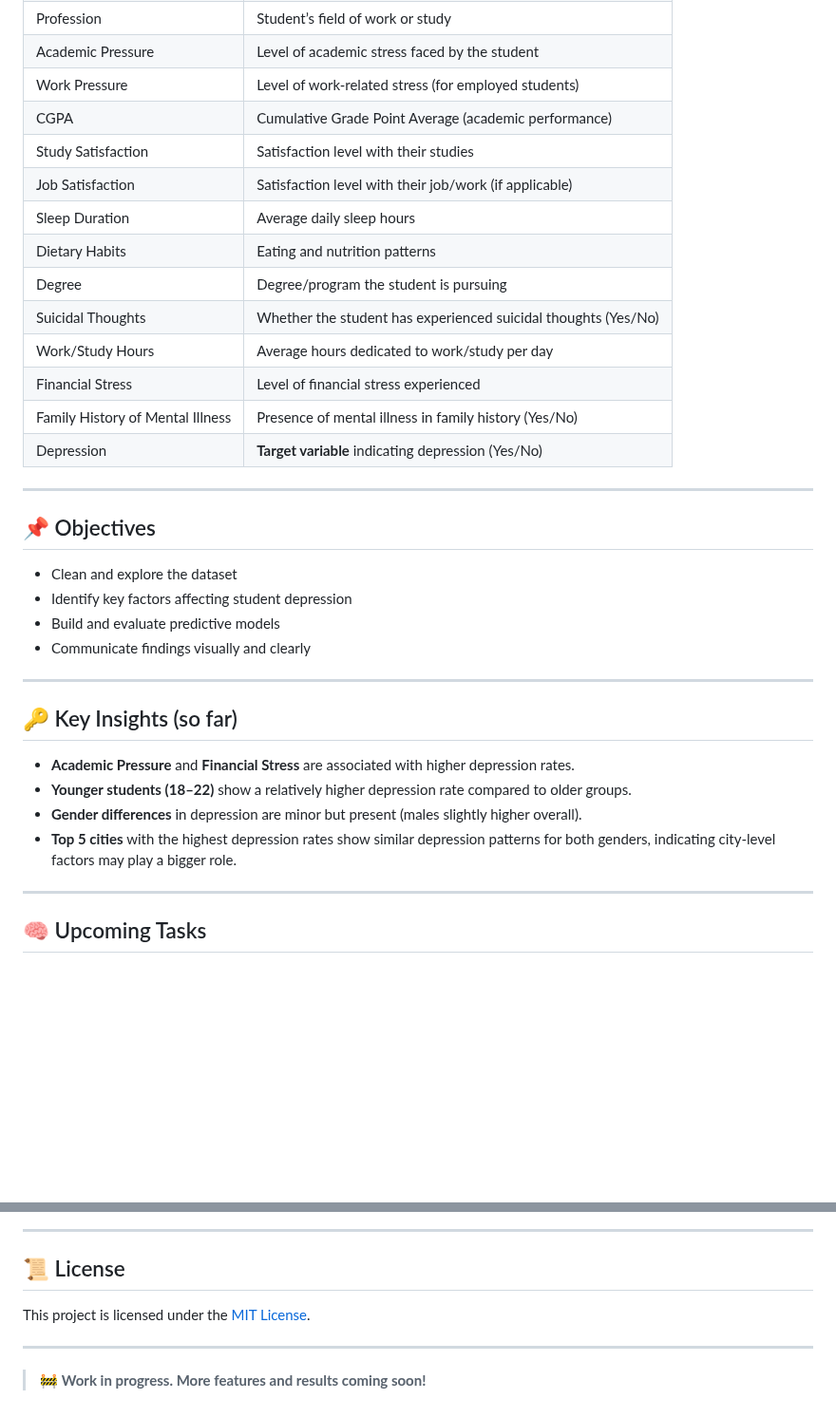
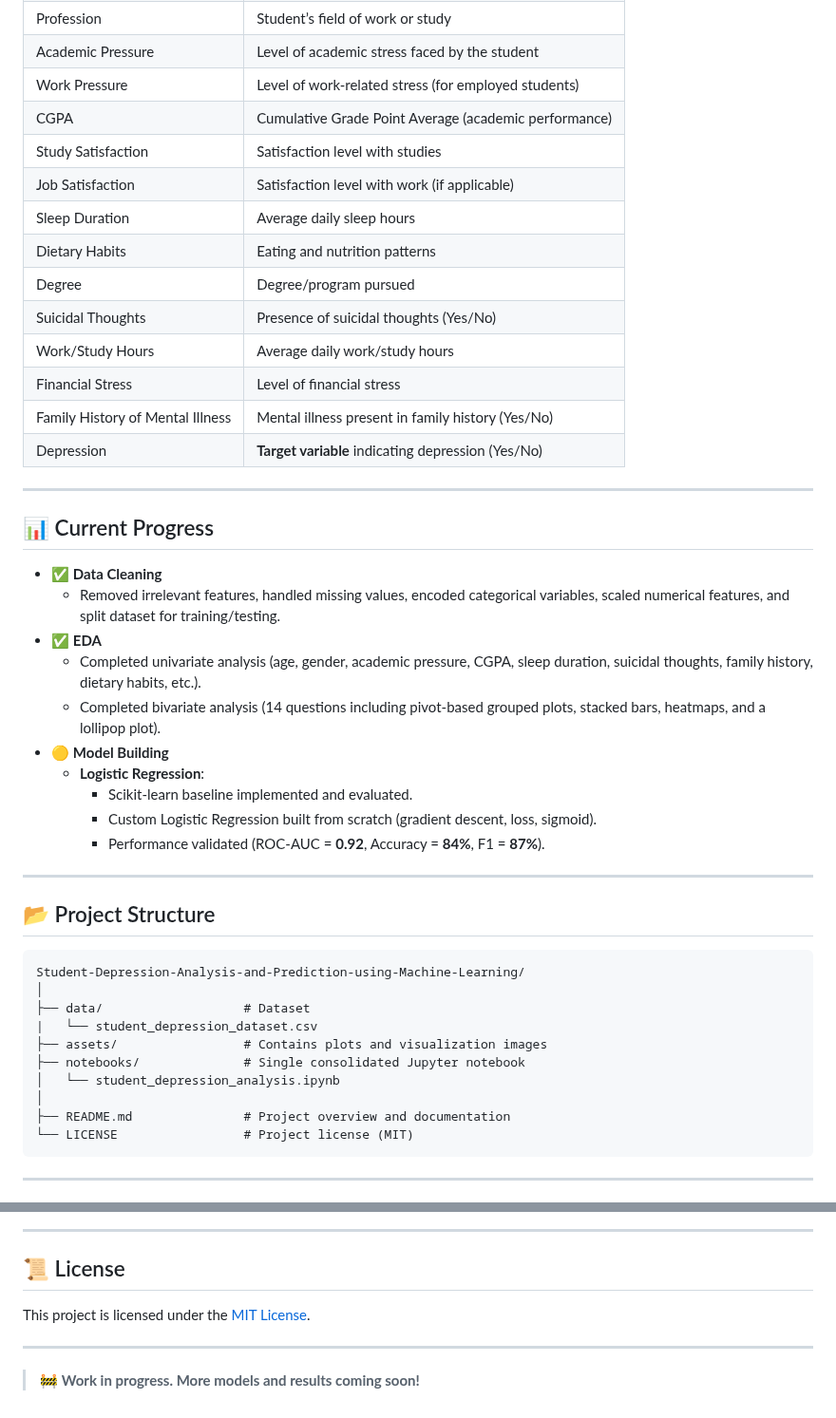
Before and after one commit to Siddharth-Saravanan/Student_Depression_Analysis_and_Prediction_using_Machine_Learning, a Markdown page: README.md, 2 parts joined by grey strips. Shown at 95% size. Drawn GitHub-style; blank space fills up the shorter version.

Commit message:
Restructuring Folders and README.md

````diff
--- a/README.md
+++ b/README.md
@@ -37,36 +28,47 @@ This project focuses on analyzing and predicting student depression using machin
 | Academic Pressure | Level of academic stress faced by the student |
 | Work Pressure | Level of work-related stress (for employed students) |
 | CGPA | Cumulative Grade Point Average (academic performance) |
-| Study Satisfaction | Satisfaction level with their studies |
-| Job Satisfaction | Satisfaction level with their job/work (if applicable) |
+| Study Satisfaction | Satisfaction level with studies |
+| Job Satisfaction | Satisfaction level with work (if applicable) |
 | Sleep Duration | Average daily sleep hours |
 | Dietary Habits | Eating and nutrition patterns |
-| Degree | Degree/program the student is pursuing |
-| Suicidal Thoughts | Whether the student has experienced suicidal thoughts (Yes/No) |
-| Work/Study Hours | Average hours dedicated to work/study per day |
-| Financial Stress | Level of financial stress experienced |
-| Family History of Mental Illness | Presence of mental illness in family history (Yes/No) |
+| Degree | Degree/program pursued |
+| Suicidal Thoughts | Presence of suicidal thoughts (Yes/No) |
+| Work/Study Hours | Average daily work/study hours |
+| Financial Stress | Level of financial stress |
+| Family History of Mental Illness | Mental illness present in family history (Yes/No) |
 | Depression | **Target variable** indicating depression (Yes/No) |
 
 ---
 
-## 📌 Objectives
-
-- Clean and explore the dataset
-- Identify key factors affecting student depression
-- Build and evaluate predictive models
-- Communicate findings visually and clearly
+## 📊 Current Progress
+- ✅ **Data Cleaning**
+  - Removed irrelevant features, handled missing values, encoded categorical variables, scaled numerical features, and split dataset for training/testing.
+- ✅ **EDA**
+  - Completed univariate analysis (age, gender, academic pressure, CGPA, sleep duration, suicidal thoughts, family history, dietary habits, etc.).
+  - Completed bivariate analysis (14 questions including pivot-based grouped plots, stacked bars, heatmaps, and a lollipop plot).
+- 🟡 **Model Building**
+  - **Logistic Regression**:
+    - Scikit-learn baseline implemented and evaluated.
+    - Custom Logistic Regression built from scratch (gradient descent, loss, sigmoid).
+    - Performance validated (ROC-AUC = **0.92**, Accuracy = **84%**, F1 = **87%**).
 
 ---
 
-## 🔑 Key Insights (so far)
-
-- **Academic Pressure** and **Financial Stress** are associated with higher depression rates.
-- **Younger students (18–22)** show a relatively higher depression rate compared to older groups.
-- **Gender differences** in depression are minor but present (males slightly higher overall).
-- **Top 5 cities** with the highest depression rates show similar depression patterns for both genders, indicating city-level factors may play a bigger role.
+## 📂 Project Structure
+```
+Student-Depression-Analysis-and-Prediction-using-Machine-Learning/
+│
+├── data/                   # Dataset
+|   └── student_depression_dataset.csv
+├── assets/                 # Contains plots and visualization images
+├── notebooks/              # Single consolidated Jupyter notebook
+│   └── student_depression_analysis.ipynb
+│
+├── README.md               # Project overview and documentation
+└── LICENSE                 # Project license (MIT)
+```
 
 ---
 
-## 🧠 Upcoming Tasks
 
@@ -78,9 +111,8 @@ This project focuses on analyzing and predicting student depression using machin
 ---
 
 ## 📜 License
-
 This project is licensed under the [MIT License](./LICENSE).
 
 ---
 
-> 🚧 **Work in progress. More features and results coming soon!**
+> 🚧 **Work in progress. More models and results coming soon!**
````
Also changed, not shown: other parts of README.md (+37 -15 lines).
